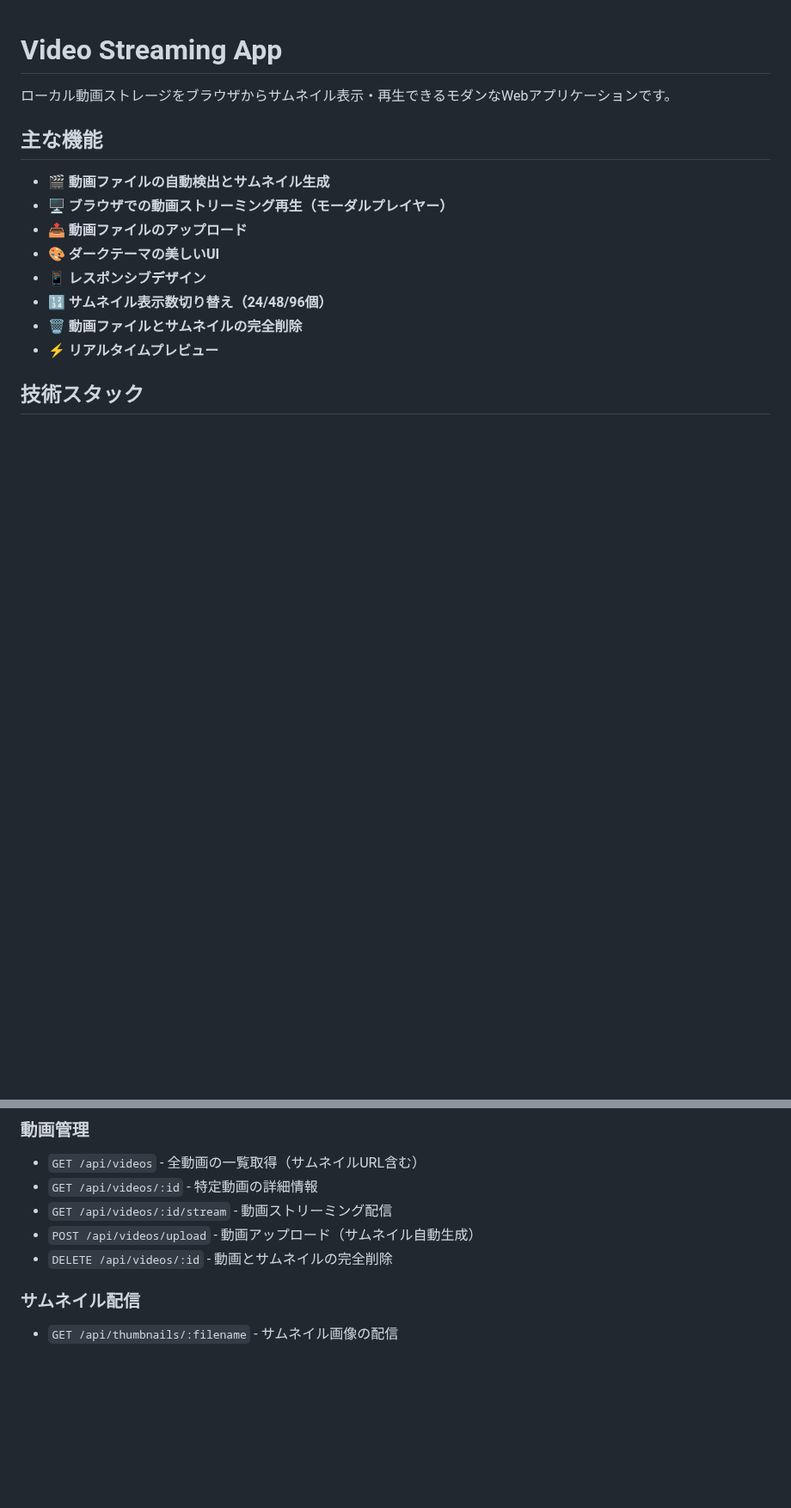
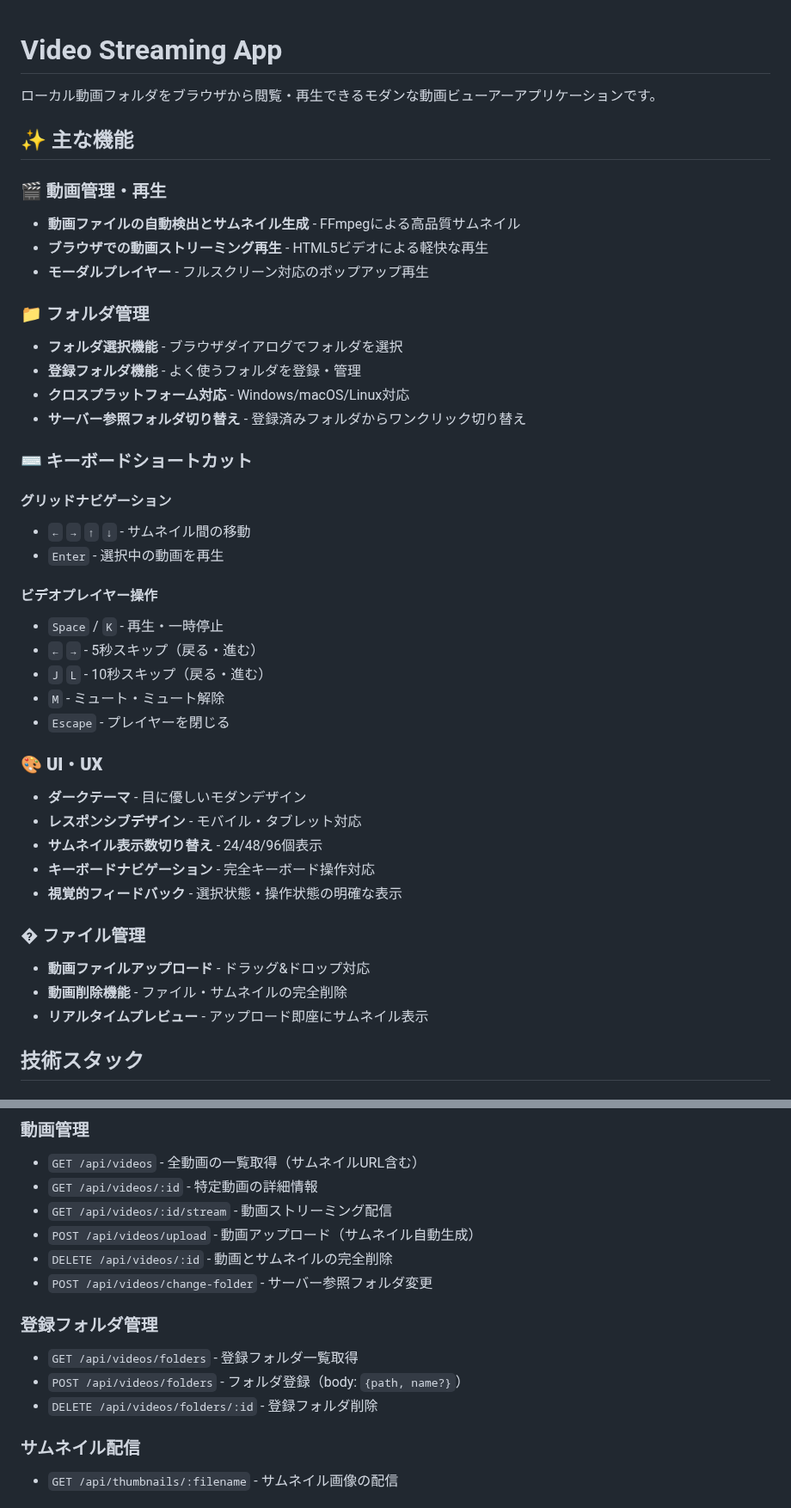
Before and after one commit to kodamaAtomic/video-streaming-app, a Markdown page: README.md, 2 parts joined by grey strips. Shown at 86% size. Rendered like a GitHub page; blank space fills up the shorter version.

```diff
--- a/README.md
+++ b/README.md
@@ -1,17 +1,43 @@
 # Video Streaming App
 
-ローカル動画ストレージをブラウザからサムネイル表示・再生できるモダンなWebアプリケーションです。
+ローカル動画フォルダをブラウザから閲覧・再生できるモダンな動画ビューアーアプリケーションです。
 
-## 主な機能
+## ✨ 主な機能
 
-- 🎬 **動画ファイルの自動検出とサムネイル生成**
-- 🖥️ **ブラウザでの動画ストリーミング再生（モーダルプレイヤー）**
-- 📤 **動画ファイルのアップロード**
-- 🎨 **ダークテーマの美しいUI**
-- 📱 **レスポンシブデザイン**
-- 🔢 **サムネイル表示数切り替え（24/48/96個）**
-- 🗑️ **動画ファイルとサムネイルの完全削除**
-- ⚡ **リアルタイムプレビュー**
+### 🎬 **動画管理・再生**
+- **動画ファイルの自動検出とサムネイル生成** - FFmpegによる高品質サムネイル
+- **ブラウザでの動画ストリーミング再生** - HTML5ビデオによる軽快な再生
+- **モーダルプレイヤー** - フルスクリーン対応のポップアップ再生
+
+### 📁 **フォルダ管理**
+- **フォルダ選択機能** - ブラウザダイアログでフォルダを選択
+- **登録フォルダ機能** - よく使うフォルダを登録・管理
+- **クロスプラットフォーム対応** - Windows/macOS/Linux対応
+- **サーバー参照フォルダ切り替え** - 登録済みフォルダからワンクリック切り替え
+
+### ⌨️ **キーボードショートカット**
+#### **グリッドナビゲーション**
+- `←` `→` `↑` `↓` - サムネイル間の移動
+- `Enter` - 選択中の動画を再生
+
+#### **ビデオプレイヤー操作**
+- `Space` / `K` - 再生・一時停止
+- `←` `→` - 5秒スキップ（戻る・進む）
+- `J` `L` - 10秒スキップ（戻る・進む）
+- `M` - ミュート・ミュート解除
+- `Escape` - プレイヤーを閉じる
+
+### 🎨 **UI・UX**
+- **ダークテーマ** - 目に優しいモダンデザイン
+- **レスポンシブデザイン** - モバイル・タブレット対応
+- **サムネイル表示数切り替え** - 24/48/96個表示
+- **キーボードナビゲーション** - 完全キーボード操作対応
+- **視覚的フィードバック** - 選択状態・操作状態の明確な表示
+
+### � **ファイル管理**
+- **動画ファイルアップロード** - ドラッグ&ドロップ対応
+- **動画削除機能** - ファイル・サムネイルの完全削除
+- **リアルタイムプレビュー** - アップロード即座にサムネイル表示
 
 ## 技術スタック
 
@@ -107,6 +166,12 @@ npm start
 - `GET /api/videos/:id/stream` - 動画ストリーミング配信
 - `POST /api/videos/upload` - 動画アップロード（サムネイル自動生成）
 - `DELETE /api/videos/:id` - 動画とサムネイルの完全削除
+- `POST /api/videos/change-folder` - サーバー参照フォルダ変更
+
+### 登録フォルダ管理
+- `GET /api/videos/folders` - 登録フォルダ一覧取得
+- `POST /api/videos/folders` - フォルダ登録（body: `{path, name?}`）
+- `DELETE /api/videos/folders/:id` - 登録フォルダ削除
 
 ### サムネイル配信
 - `GET /api/thumbnails/:filename` - サムネイル画像の配信
```
Also changed, not shown: other parts of README.md (+65 -20 lines).
